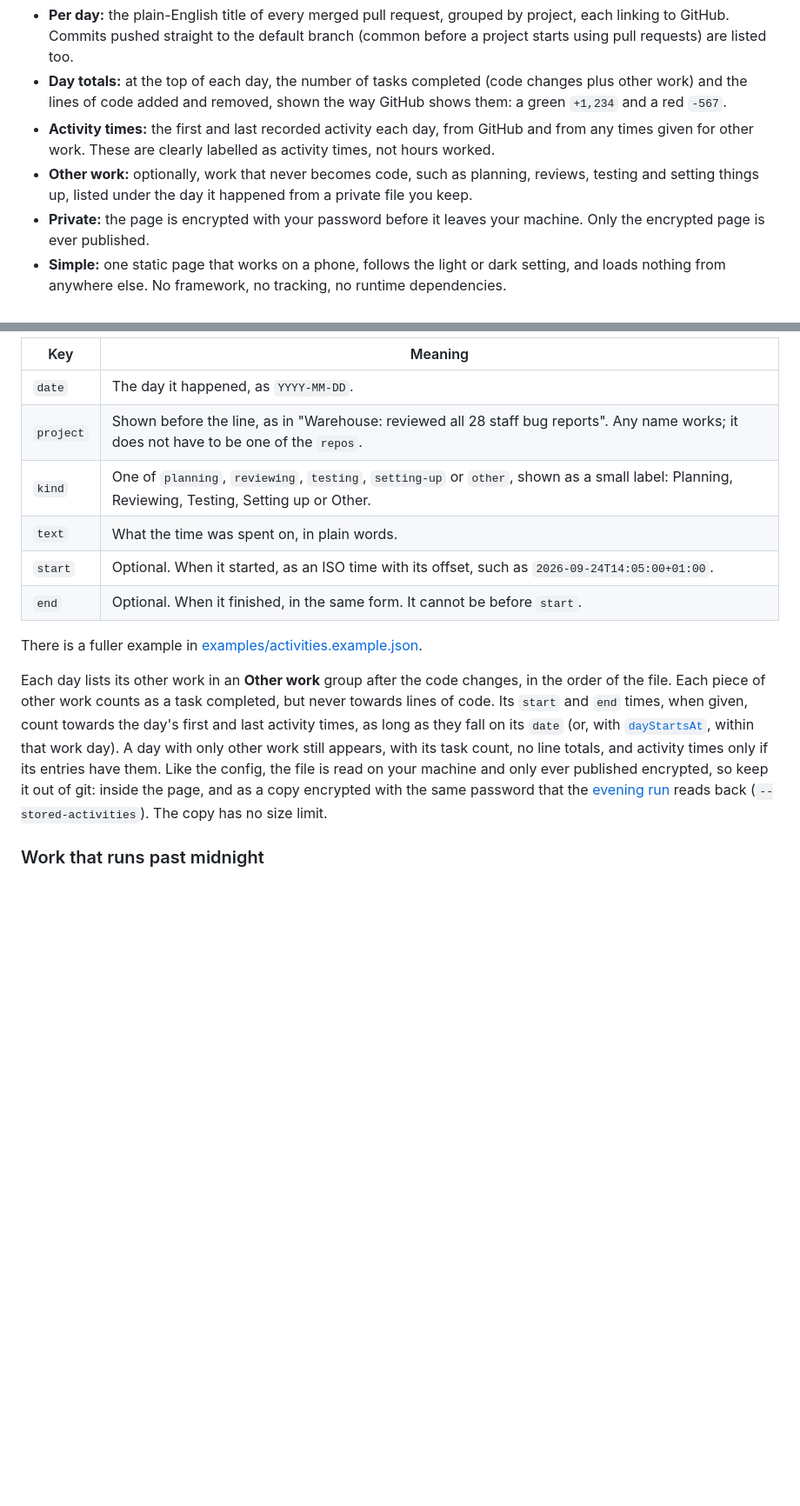
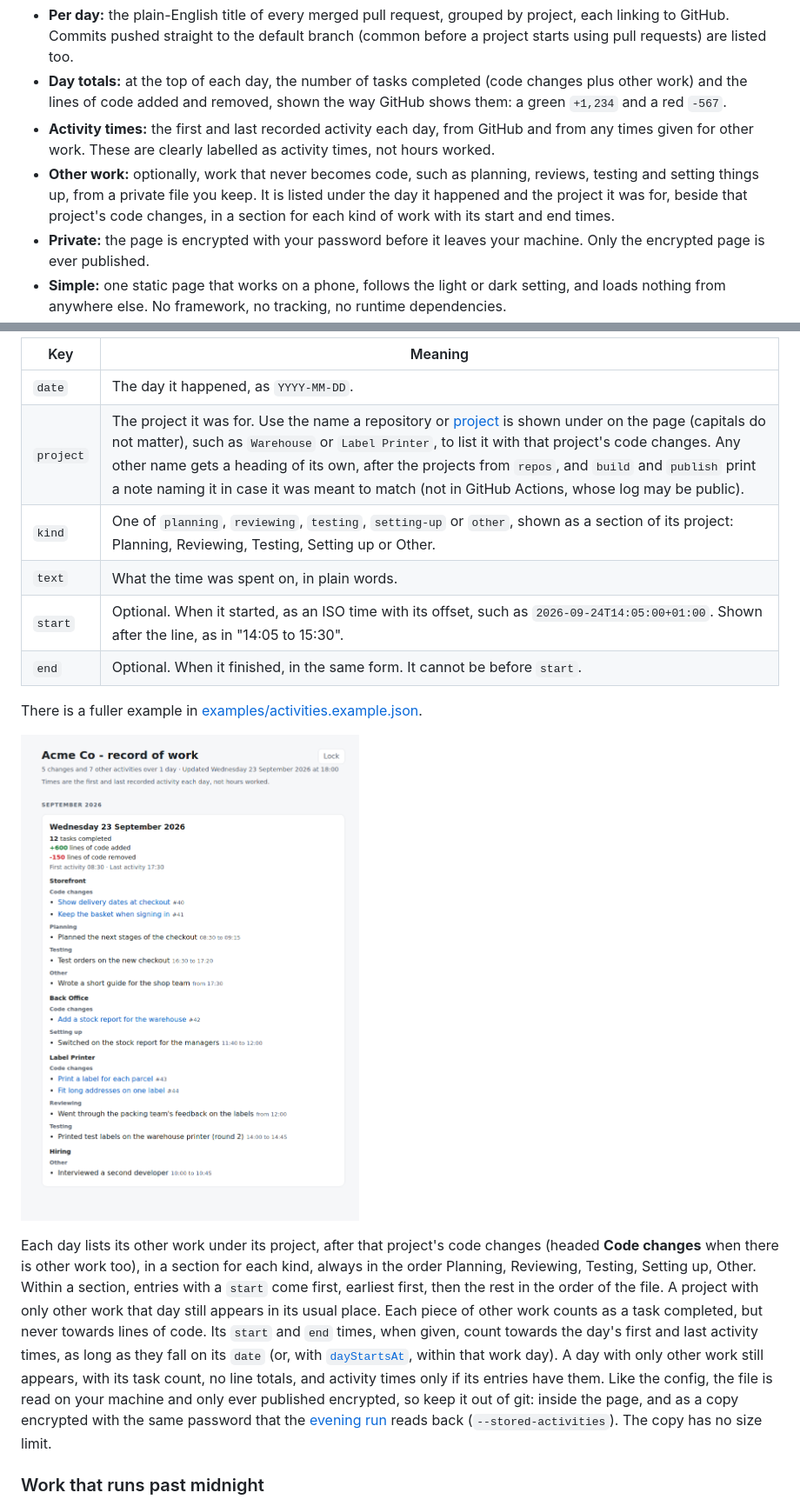
Before and after one commit to OllySalanson/github-worklog, a Markdown page: README.md, 2 parts joined by grey strips. Shown at 87% size. Drawn GitHub-style; pictures changed too: docs/other-work.png (added); blank space fills up the shorter version.

```diff
--- a/README.md
+++ b/README.md
@@ -7,7 +7,7 @@ github-worklog reads the pull requests and commits you made in the repositories
 - **Per day:** the plain-English title of every merged pull request, grouped by project, each linking to GitHub. Commits pushed straight to the default branch (common before a project starts using pull requests) are listed too.
 - **Day totals:** at the top of each day, the number of tasks completed (code changes plus other work) and the lines of code added and removed, shown the way GitHub shows them: a green `+1,234` and a red `-567`.
 - **Activity times:** the first and last recorded activity each day, from GitHub and from any times given for other work. These are clearly labelled as activity times, not hours worked.
-- **Other work:** optionally, work that never becomes code, such as planning, reviews, testing and setting things up, listed under the day it happened from a private file you keep.
+- **Other work:** optionally, work that never becomes code, such as planning, reviews, testing and setting things up, from a private file you keep. It is listed under the day it happened and the project it was for, beside that project's code changes, in a section for each kind of work with its start and end times.
 - **Private:** the page is encrypted with your password before it leaves your machine. Only the encrypted page is ever published.
 - **Simple:** one static page that works on a phone, follows the light or dark setting, and loads nothing from anywhere else. No framework, no tracking, no runtime dependencies.
 
@@ -177,15 +177,17 @@ Much of the work behind a project never reaches GitHub: planning the next stages
 | Key | Meaning |
 | --- | --- |
 | `date` | The day it happened, as `YYYY-MM-DD`. |
-| `project` | Shown before the line, as in "Warehouse: reviewed all 28 staff bug reports". Any name works; it does not have to be one of the `repos`. |
-| `kind` | One of `planning`, `reviewing`, `testing`, `setting-up` or `other`, shown as a small label: Planning, Reviewing, Testing, Setting up or Other. |
+| `project` | The project it was for. Use the name a repository or [project](#projects-within-a-repository) is shown under on the page (capitals do not matter), such as `Warehouse` or `Label Printer`, to list it with that project's code changes. Any other name gets a heading of its own, after the projects from `repos`, and `build` and `publish` print a note naming it in case it was meant to match (not in GitHub Actions, whose log may be public). |
+| `kind` | One of `planning`, `reviewing`, `testing`, `setting-up` or `other`, shown as a section of its project: Planning, Reviewing, Testing, Setting up or Other. |
 | `text` | What the time was spent on, in plain words. |
-| `start` | Optional. When it started, as an ISO time with its offset, such as `2026-09-24T14:05:00+01:00`. |
+| `start` | Optional. When it started, as an ISO time with its offset, such as `2026-09-24T14:05:00+01:00`. Shown after the line, as in "14:05 to 15:30". |
 | `end` | Optional. When it finished, in the same form. It cannot be before `start`. |
 
 There is a fuller example in [examples/activities.example.json](examples/activities.example.json).
 
-Each day lists its other work in an **Other work** group after the code changes, in the order of the file. Each piece of other work counts as a task completed, but never towards lines of code. Its `start` and `end` times, when given, count towards the day's first and last activity times, as long as they fall on its `date` (or, with [`dayStartsAt`](#work-that-runs-past-midnight), within that work day). A day with only other work still appears, with its task count, no line totals, and activity times only if its entries have them. Like the config, the file is read on your machine and only ever published encrypted, so keep it out of git: inside the page, and as a copy encrypted with the same password that the [evening run](#publish-every-evening-with-github-actions) reads back (`--stored-activities`). The copy has no size limit.
+![A day showing each project's code changes, then its other work in sections such as Planning and Testing, each line with its times](docs/other-work.png)
+
+Each day lists its other work under its project, after that project's code changes (headed **Code changes** when there is other work too), in a section for each kind, always in the order Planning, Reviewing, Testing, Setting up, Other. Within a section, entries with a `start` come first, earliest first, then the rest in the order of the file. A project with only other work that day still appears in its usual place. Each piece of other work counts as a task completed, but never towards lines of code. Its `start` and `end` times, when given, count towards the day's first and last activity times, as long as they fall on its `date` (or, with [`dayStartsAt`](#work-that-runs-past-midnight), within that work day). A day with only other work still appears, with its task count, no line totals, and activity times only if its entries have them. Like the config, the file is read on your machine and only ever published encrypted, so keep it out of git: inside the page, and as a copy encrypted with the same password that the [evening run](#publish-every-evening-with-github-actions) reads back (`--stored-activities`). The copy has no size limit.
 
 ### Work that runs past midnight
 
```
Also changed, not shown: 8 other files.
